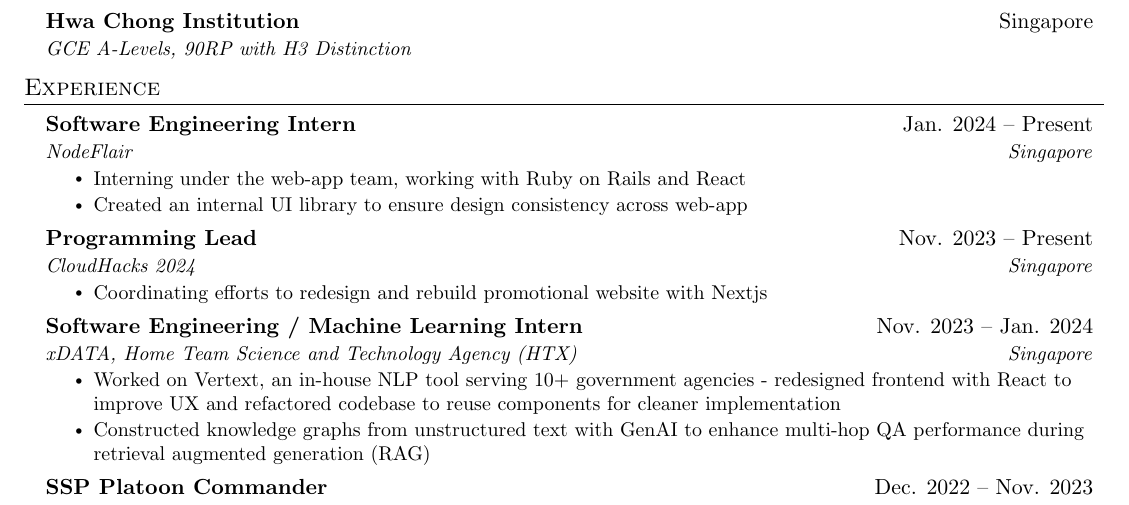
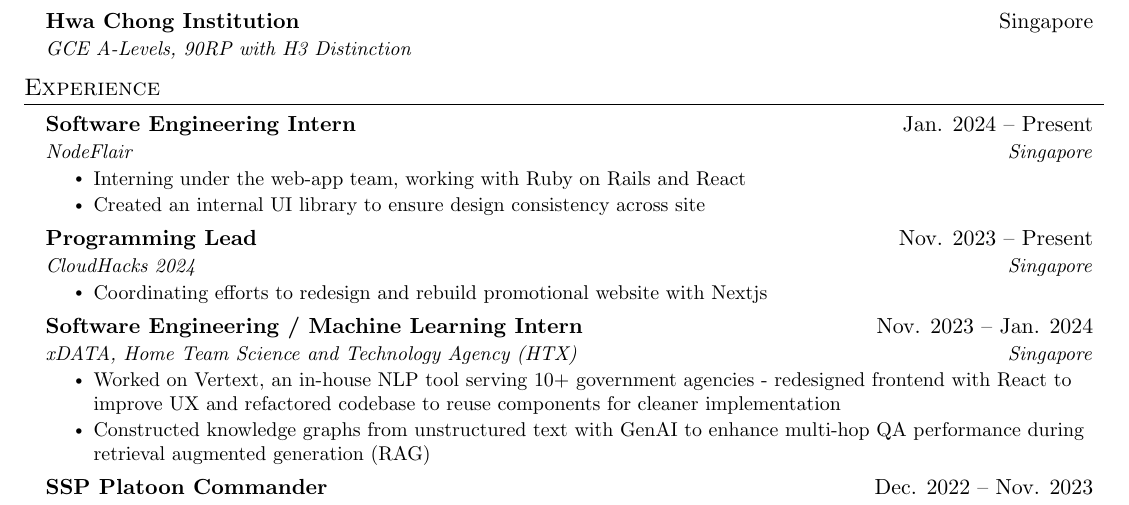
Before and after one commit to duckyfuz/resumes, a LaTeX CV (kennethgao_resume.tex): part of the page, cut so that both start at the same text. Compiled offline with pdfLaTeX.

Commit message:
update nodeflair line

```diff
--- a/kennethgao_resume.tex
+++ b/kennethgao_resume.tex
@@ -141,7 +141,7 @@
       {NodeFlair}{Singapore}
       \resumeItemListStart
         \resumeItem{Interning under the web-app team, working with Ruby on Rails and React}
-        \resumeItem{Created an internal UI library to ensure design consistency across web-app}
+        \resumeItem{Created an internal UI library to ensure design consistency across site}
       \resumeItemListEnd
 
     \resumeSubheading
```
Also changed, not shown: kennethgao_resume.pdf.
